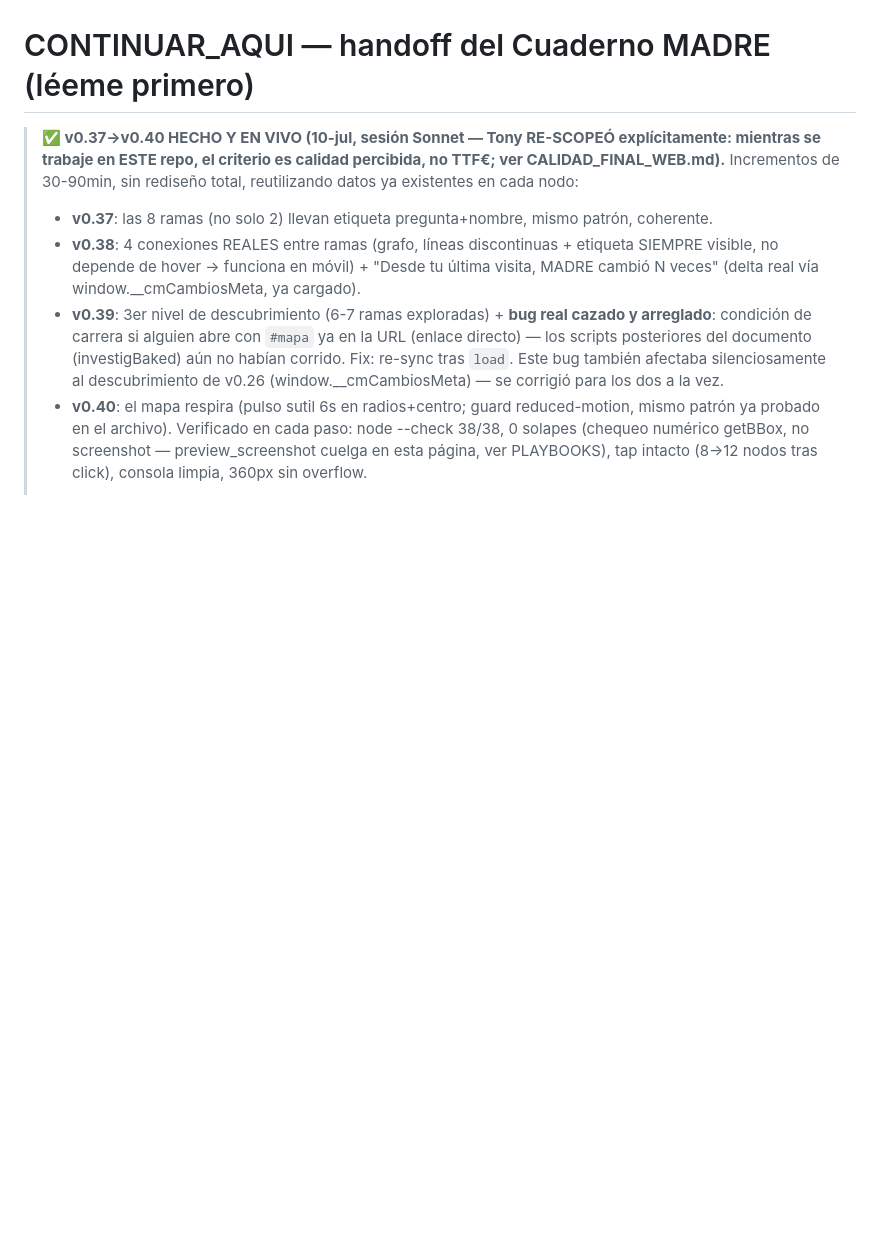
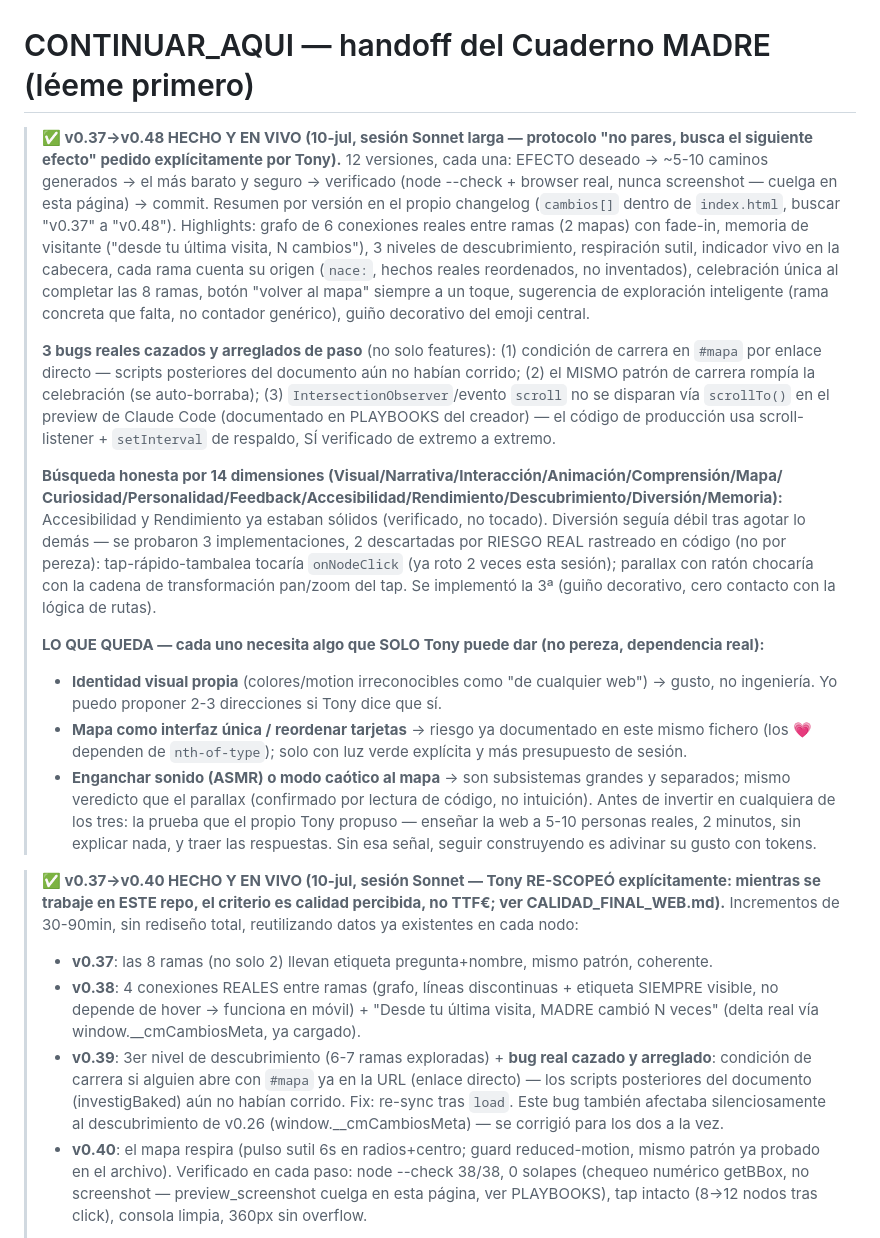
Before and after one commit to eltonylfgi-blip/cuaderno-madre, a Markdown page: CONTINUAR_AQUI.md, the part around the change. Drawn GitHub-style; blank space fills up the shorter version.

Commit message:
doc: handoff actualizado v0.37-v0.48 (12 versiones, protocolo efecto-primero)
Co-Authored-By: Claude Sonnet 5 <noreply@anthropic.com>

```diff
--- a/CONTINUAR_AQUI.md
+++ b/CONTINUAR_AQUI.md
@@ -1,4 +1,41 @@
 # CONTINUAR_AQUI — handoff del Cuaderno MADRE (léeme primero)
+
+> **✅ v0.37→v0.48 HECHO Y EN VIVO (10-jul, sesión Sonnet larga — protocolo "no pares, busca el
+> siguiente efecto" pedido explícitamente por Tony).** 12 versiones, cada una: EFECTO deseado →
+> ~5-10 caminos generados → el más barato y seguro → verificado (node --check + browser real,
+> nunca screenshot — cuelga en esta página) → commit. Resumen por versión en el propio changelog
+> (`cambios[]` dentro de `index.html`, buscar "v0.37" a "v0.48"). Highlights: grafo de 6 conexiones
+> reales entre ramas (2 mapas) con fade-in, memoria de visitante ("desde tu última visita, N
+> cambios"), 3 niveles de descubrimiento, respiración sutil, indicador vivo en la cabecera, cada
+> rama cuenta su origen (`nace:`, hechos reales reordenados, no inventados), celebración única al
+> completar las 8 ramas, botón "volver al mapa" siempre a un toque, sugerencia de exploración
+> inteligente (rama concreta que falta, no contador genérico), guiño decorativo del emoji central.
+>
+> **3 bugs reales cazados y arreglados de paso** (no solo features): (1) condición de carrera en
+> `#mapa` por enlace directo — scripts posteriores del documento aún no habían corrido; (2) el MISMO
+> patrón de carrera rompía la celebración (se auto-borraba); (3) `IntersectionObserver`/evento
+> `scroll` no se disparan vía `scrollTo()` en el preview de Claude Code (documentado en PLAYBOOKS del
+> creador) — el código de producción usa scroll-listener + `setInterval` de respaldo, SÍ verificado
+> de extremo a extremo.
+>
+> **Búsqueda honesta por 14 dimensiones (Visual/Narrativa/Interacción/Animación/Comprensión/Mapa/
+> Curiosidad/Personalidad/Feedback/Accesibilidad/Rendimiento/Descubrimiento/Diversión/Memoria):**
+> Accesibilidad y Rendimiento ya estaban sólidos (verificado, no tocado). Diversión seguía débil tras
+> agotar lo demás — se probaron 3 implementaciones, 2 descartadas por RIESGO REAL rastreado en
+> código (no por pereza): tap-rápido-tambalea tocaría `onNodeClick` (ya roto 2 veces esta sesión);
+> parallax con ratón chocaría con la cadena de transformación pan/zoom del tap. Se implementó la 3ª
+> (guiño decorativo, cero contacto con la lógica de rutas).
+>
+> **LO QUE QUEDA — cada uno necesita algo que SOLO Tony puede dar (no pereza, dependencia real):**
+> - **Identidad visual propia** (colores/motion irreconocibles como "de cualquier web") → gusto, no
+>   ingeniería. Yo puedo proponer 2-3 direcciones si Tony dice que sí.
+> - **Mapa como interfaz única / reordenar tarjetas** → riesgo ya documentado en este mismo fichero
+>   (los 💗 dependen de `nth-of-type`); solo con luz verde explícita y más presupuesto de sesión.
+> - **Enganchar sonido (ASMR) o modo caótico al mapa** → son subsistemas grandes y separados; mismo
+>   veredicto que el parallax (confirmado por lectura de código, no intuición).
+> Antes de invertir en cualquiera de los tres: la prueba que el propio Tony propuso — enseñar la web
+> a 5-10 personas reales, 2 minutos, sin explicar nada, y traer las respuestas. Sin esa señal, seguir
+> construyendo es adivinar su gusto con tokens.
 
 > **✅ v0.37→v0.40 HECHO Y EN VIVO (10-jul, sesión Sonnet — Tony RE-SCOPEÓ explícitamente: mientras se
 > trabaje en ESTE repo, el criterio es calidad percibida, no TTF€; ver CALIDAD_FINAL_WEB.md).**
```
